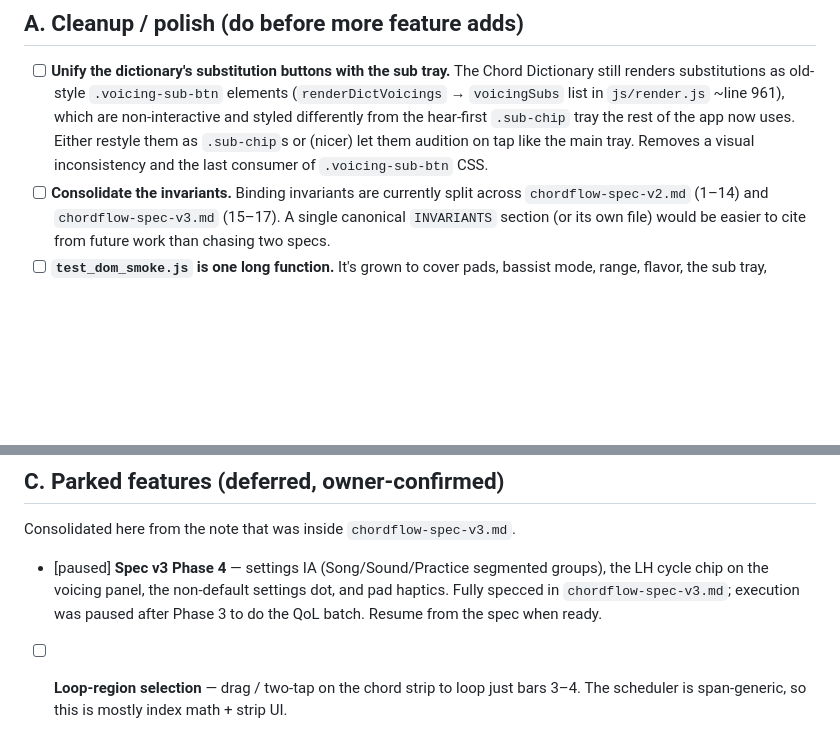
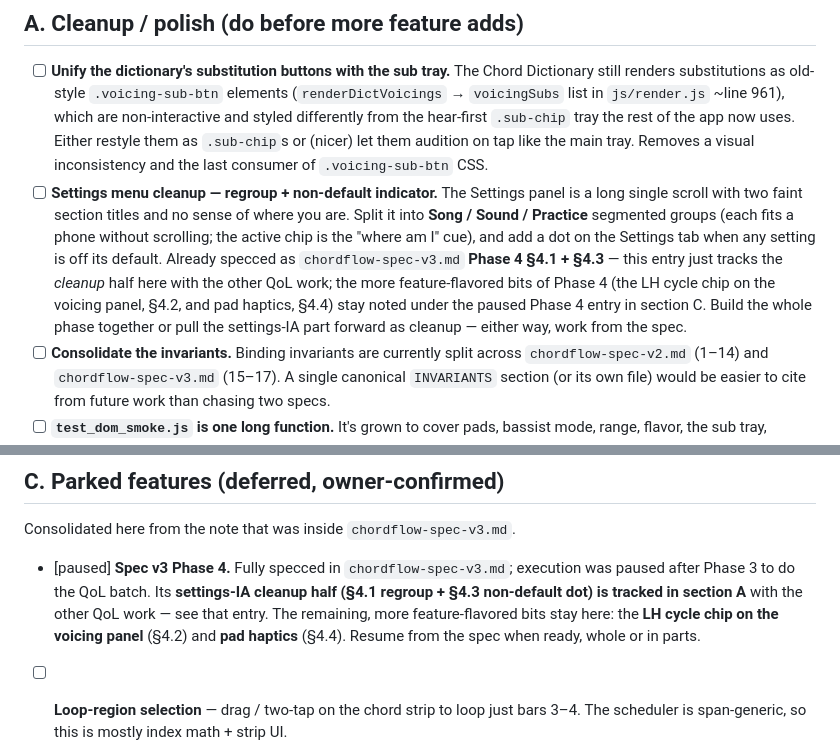
Before and after one commit to 2477zcf4zs-lgtm/ChordFlow, a Markdown page: chordflow-backlog.md, 2 parts joined by grey strips. GitHub-like rendering; blank space fills up the shorter version.

Commit message:
Backlog: surface settings-IA cleanup with the QoL work
The Settings regroup (Song/Sound/Practice) and the non-default settings
dot are cleanup-flavored, not feature work — they were only bundled into
spec v3 Phase 4 because that's where they got specced. Add a section-A
entry tracking that cleanup half (Phase 4 §4.1 + §4.3), and refine the
paused Phase 4 entry in section C to note the split: the LH cycle chip
(§4.2) and pad haptics (§4.4) remain the feature-flavored bits there.

Co-Authored-By: Claude Opus <noreply@anthropic.com>
Claude-Session: https://claude.ai/code/session_01MbkgvawAphGYPUhc2eumyv

```diff
--- a/chordflow-backlog.md
+++ b/chordflow-backlog.md
@@ -19,6 +19,17 @@ started then deliberately shelved.
   `.sub-chip` tray the rest of the app now uses. Either restyle them as
   `.sub-chip`s or (nicer) let them audition on tap like the main tray. Removes a
   visual inconsistency and the last consumer of `.voicing-sub-btn` CSS.
+- [ ] **Settings menu cleanup — regroup + non-default indicator.** The Settings
+  panel is a long single scroll with two faint section titles and no sense of
+  where you are. Split it into **Song / Sound / Practice** segmented groups
+  (each fits a phone without scrolling; the active chip is the "where am I"
+  cue), and add a dot on the Settings tab when any setting is off its default.
+  Already specced as `chordflow-spec-v3.md` **Phase 4 §4.1 + §4.3** — this entry
+  just tracks the *cleanup* half here with the other QoL work; the more
+  feature-flavored bits of Phase 4 (the LH cycle chip on the voicing panel,
+  §4.2, and pad haptics, §4.4) stay noted under the paused Phase 4 entry in
+  section C. Build the whole phase together or pull the settings-IA part
+  forward as cleanup — either way, work from the spec.
 - [ ] **Consolidate the invariants.** Binding invariants are currently split
   across `chordflow-spec-v2.md` (1–14) and `chordflow-spec-v3.md` (15–17). A
   single canonical `INVARIANTS` section (or its own file) would be easier to
@@ -95,10 +106,13 @@ started then deliberately shelved.
 
 Consolidated here from the note that was inside `chordflow-spec-v3.md`.
 
-- [paused] **Spec v3 Phase 4** — settings IA (Song/Sound/Practice segmented
-  groups), the LH cycle chip on the voicing panel, the non-default settings dot,
-  and pad haptics. Fully specced in `chordflow-spec-v3.md`; execution was paused
-  after Phase 3 to do the QoL batch. Resume from the spec when ready.
+- [paused] **Spec v3 Phase 4.** Fully specced in `chordflow-spec-v3.md`;
+  execution was paused after Phase 3 to do the QoL batch. Its **settings-IA
+  cleanup half (§4.1 regroup + §4.3 non-default dot) is tracked in section A**
+  with the other QoL work — see that entry. The remaining, more
+  feature-flavored bits stay here: the **LH cycle chip on the voicing panel**
+  (§4.2) and **pad haptics** (§4.4). Resume from the spec when ready, whole or
+  in parts.
 - [ ] **Loop-region selection** — drag / two-tap on the chord strip to loop just
   bars 3–4. The scheduler is span-generic, so this is mostly index math + strip
   UI.
```
